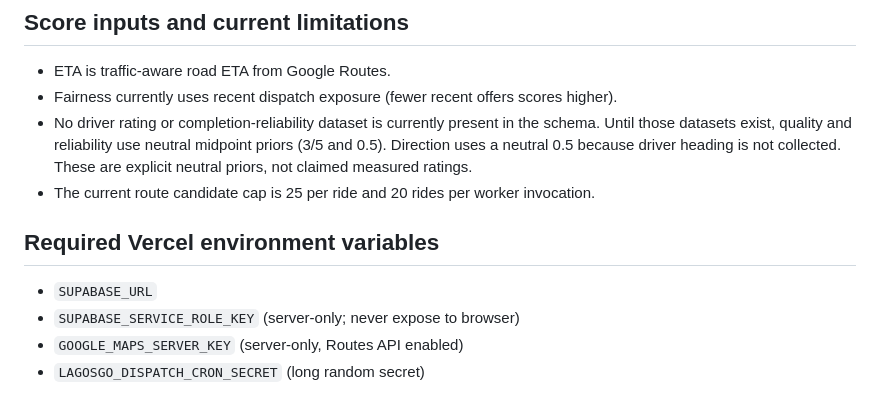
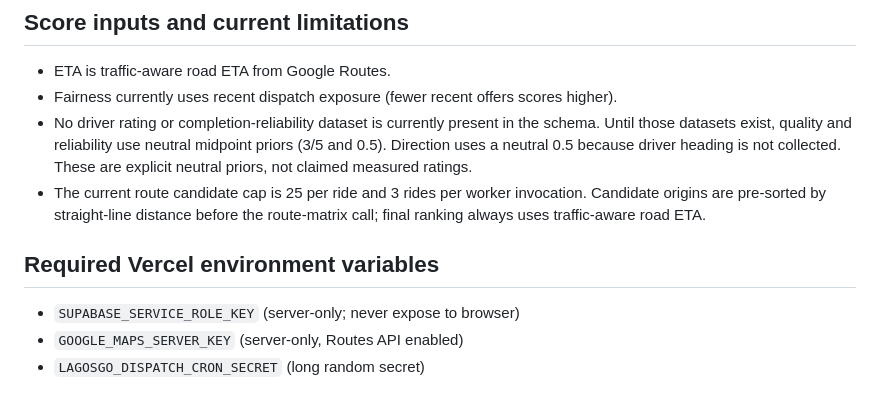
Before and after one commit to EmeraldArcher1/LagosGo, a Markdown page: docs/sequential-driver-dispatch.md, the part around the change. Drawn GitHub-style.

Commit message:
Document scheduler-compatible offer expiry and workload

```diff
--- a/docs/sequential-driver-dispatch.md
+++ b/docs/sequential-driver-dispatch.md
@@ -13,10 +13,9 @@
 - ETA is traffic-aware road ETA from Google Routes.
 - Fairness currently uses recent dispatch exposure (fewer recent offers scores higher).
 - No driver rating or completion-reliability dataset is currently present in the schema. Until those datasets exist, quality and reliability use neutral midpoint priors (3/5 and 0.5). Direction uses a neutral 0.5 because driver heading is not collected. These are explicit neutral priors, not claimed measured ratings.
-- The current route candidate cap is 25 per ride and 20 rides per worker invocation.
+- The current route candidate cap is 25 per ride and 3 rides per worker invocation. Candidate origins are pre-sorted by straight-line distance before the route-matrix call; final ranking always uses traffic-aware road ETA.
 
 ## Required Vercel environment variables
-- `SUPABASE_URL`
 - `SUPABASE_SERVICE_ROLE_KEY` (server-only; never expose to browser)
 - `GOOGLE_MAPS_SERVER_KEY` (server-only, Routes API enabled)
 - `LAGOSGO_DISPATCH_CRON_SECRET` (long random secret)
```
